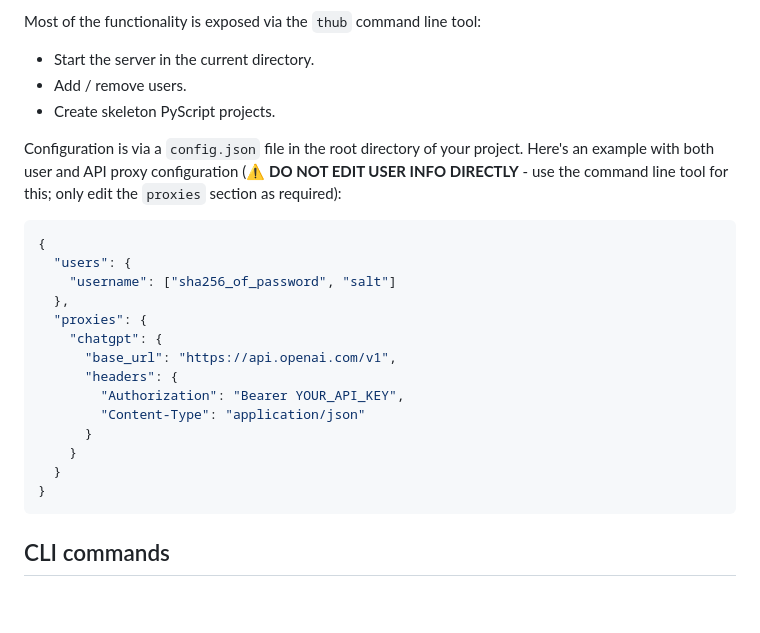
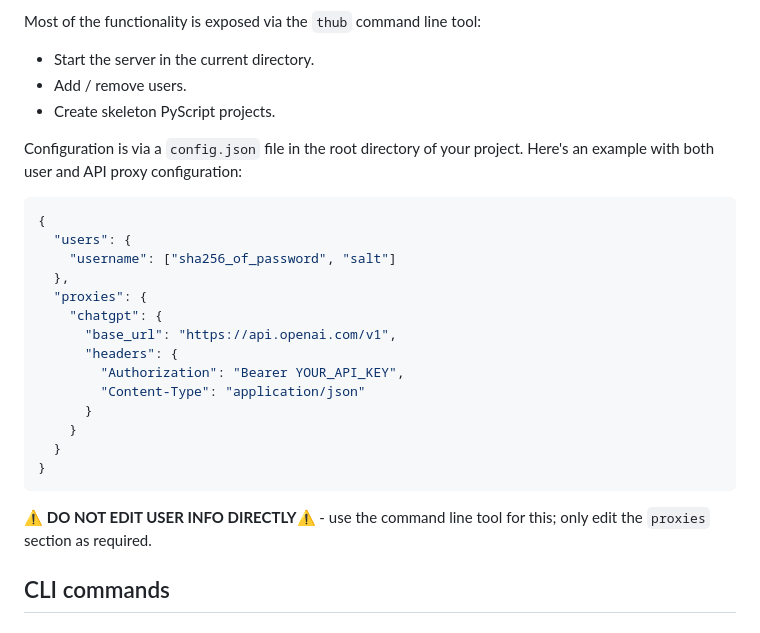
Before and after one commit to tuftsceeo/tufts-hub, a Markdown page: README.md, the part around the change printed below. Rendered like a GitHub page; blank space fills up the shorter version.

````diff
--- a/README.md
+++ b/README.md
@@ -11,9 +11,7 @@ Most of the functionality is exposed via the `thub` command line tool:
 * Create skeleton PyScript projects.
 
 Configuration is via a `config.json` file in the root directory of your
-project. Here's an example with both user and API proxy configuration
-(⚠️ **DO NOT EDIT USER INFO DIRECTLY** - use the command line tool for
-this; only edit the `proxies` section as required):
+project. Here's an example with both user and API proxy configuration:
 
 ```json
 {
@@ -31,6 +29,9 @@ this; only edit the `proxies` section as required):
   }
 }
 ```
+
+⚠️ **DO NOT EDIT USER INFO DIRECTLY**⚠️ - use the command line tool for
+this; only edit the `proxies` section as required.
 
 ## CLI commands
 
````
Also changed, not shown: other parts of README.md (+52 -0 lines).
